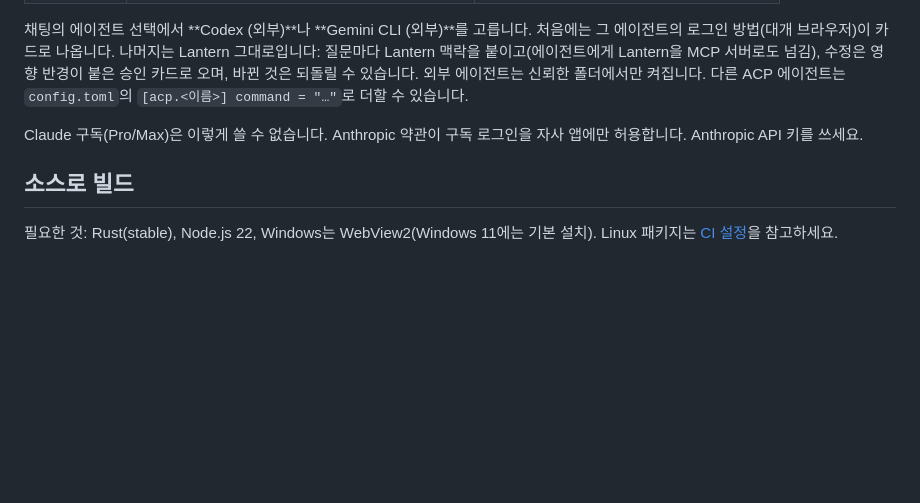
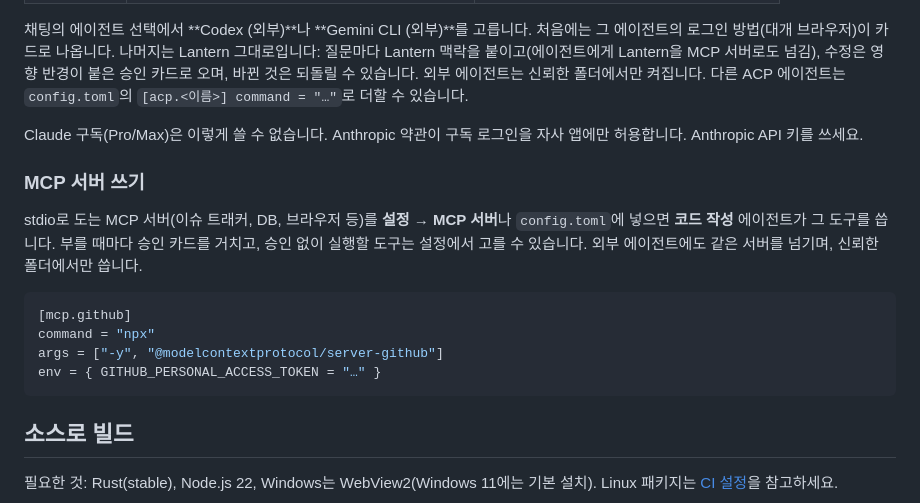
Before and after one commit to Lantern-IDE/lantern, a Markdown page: README.ko.md, the part around the change. GitHub-like rendering; blank space fills up the shorter version.

Commit message:
DOCS: MCP 서버 쓰는 법
README에 MCP 서버를 넣는 법과 설정 예를 적음.

````diff
--- a/README.ko.md
+++ b/README.ko.md
@@ -77,6 +77,17 @@ Lantern은 각 회사의 공식 에이전트 CLI를 [Agent Client Protocol](http
 
 Claude 구독(Pro/Max)은 이렇게 쓸 수 없습니다. Anthropic 약관이 구독 로그인을 자사 앱에만 허용합니다. Anthropic API 키를 쓰세요.
 
+### MCP 서버 쓰기
+
+stdio로 도는 MCP 서버(이슈 트래커, DB, 브라우저 등)를 **설정 → MCP 서버**나 `config.toml`에 넣으면 **코드 작성** 에이전트가 그 도구를 씁니다. 부를 때마다 승인 카드를 거치고, 승인 없이 실행할 도구는 설정에서 고를 수 있습니다. 외부 에이전트에도 같은 서버를 넘기며, 신뢰한 폴더에서만 씁니다.
+
+```toml
+[mcp.github]
+command = "npx"
+args = ["-y", "@modelcontextprotocol/server-github"]
+env = { GITHUB_PERSONAL_ACCESS_TOKEN = "…" }
+```
+
 ## 소스로 빌드
 
 필요한 것: Rust(stable), Node.js 22, Windows는 WebView2(Windows 11에는 기본 설치). Linux 패키지는 [CI 설정](.github/workflows/ci.yml)을 참고하세요.
````
Also changed, not shown: README.md (+11 -0 lines).
